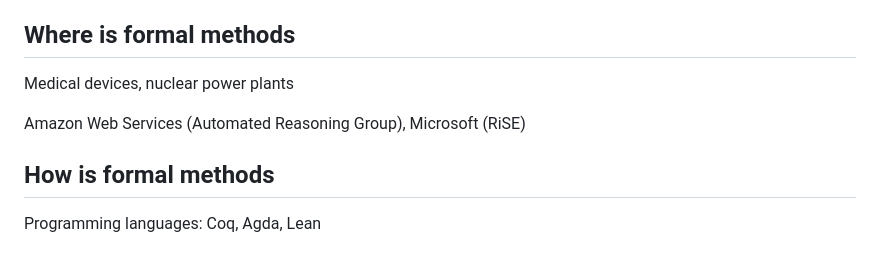
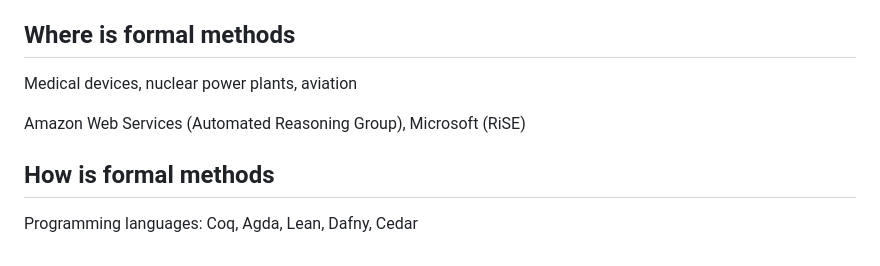
Before and after one commit to yutatokoi/website, a Markdown page: writing/reasoning-about-formal-reasoning.md, the part around the change. Rendered like a GitHub page.

Commit message:
feat: add to where and how

```diff
--- a/writing/reasoning-about-formal-reasoning.md
+++ b/writing/reasoning-about-formal-reasoning.md
@@ -36,10 +36,10 @@ Formalised specifications may not be 100% replicated in the production version.
 
 ## Where is formal methods
 
-Medical devices, nuclear power plants
+Medical devices, nuclear power plants, aviation
 
 Amazon Web Services (Automated Reasoning Group), Microsoft (RiSE)
 
 ## How is formal methods
 
-Programming languages: Coq, Agda, Lean
+Programming languages: Coq, Agda, Lean, Dafny, Cedar
```
